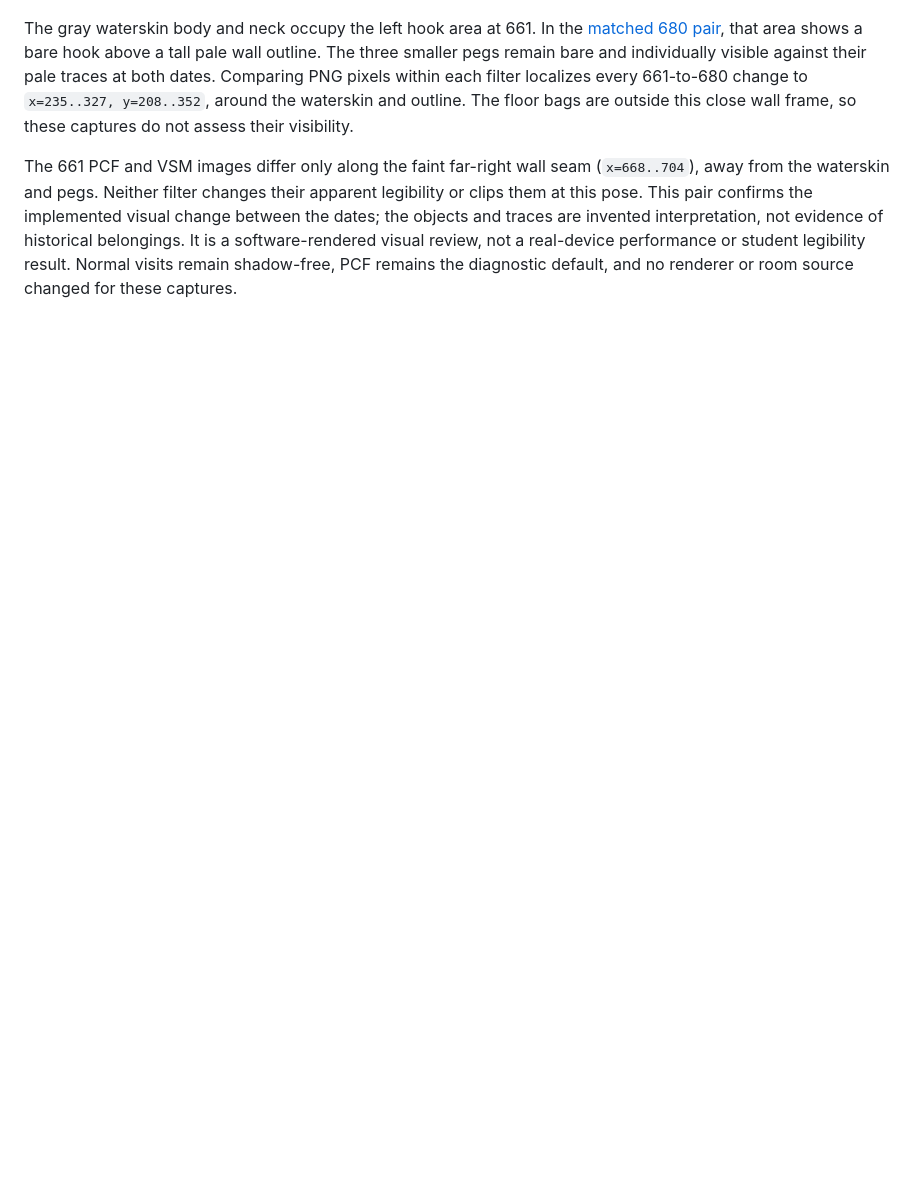
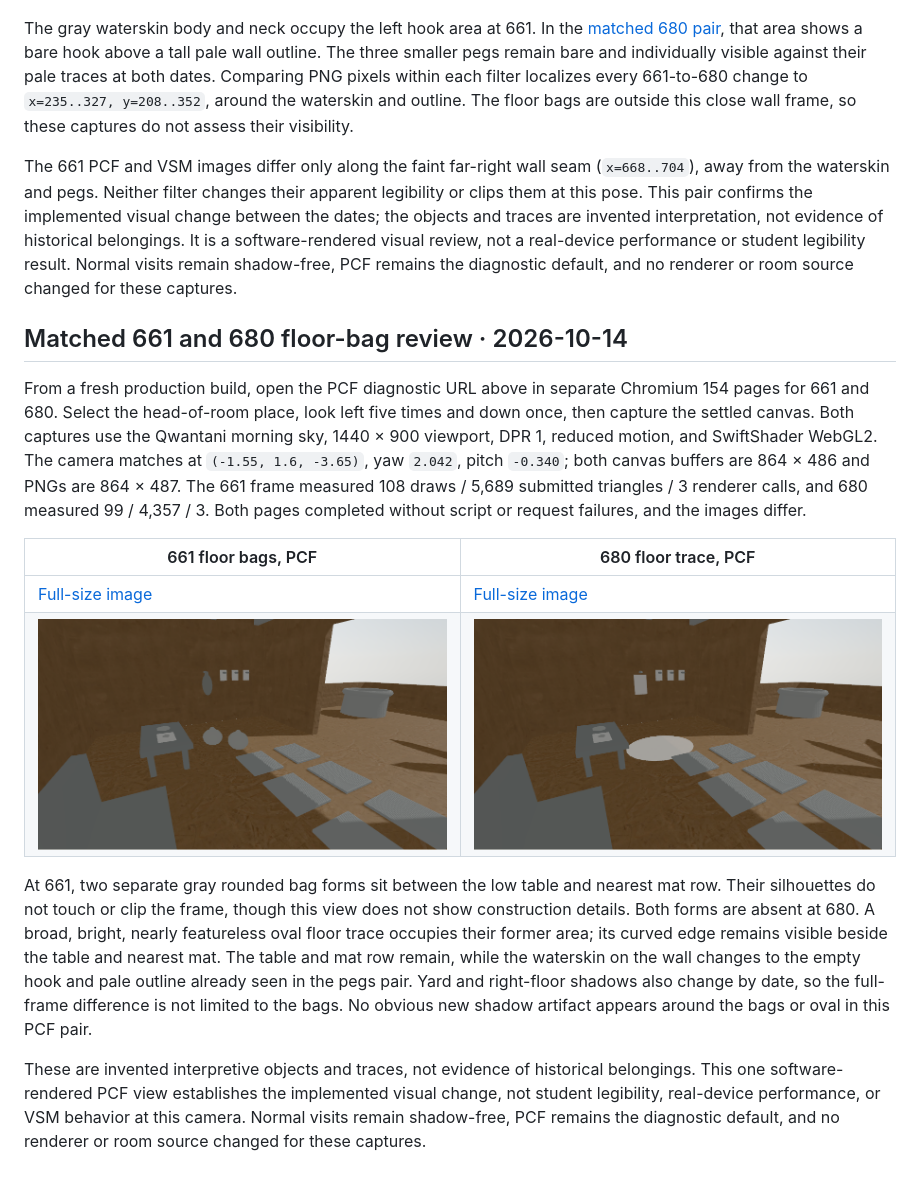
Before and after one commit to wangy113/after-632-gpt-sol-6, a Markdown page: docs/phase0/GEOMETRY_BASELINE.md, the part around the change. Rendered like a GitHub page; pictures changed too: docs/phase0/661-bags-shadow-pcf.png (added), docs/phase0/680-bags-shadow-pcf.png (added); blank space fills up the shorter version.

Commit message:
Review 661 and 680 floor bags

```diff
--- a/docs/phase0/GEOMETRY_BASELINE.md
+++ b/docs/phase0/GEOMETRY_BASELINE.md
@@ -195,3 +195,16 @@ From a fresh production build, open the PCF and VSM diagnostic URLs above in sep
 The gray waterskin body and neck occupy the left hook area at 661. In the [matched 680 pair](#matched-680-pegs-filter-review--2026-10-14), that area shows a bare hook above a tall pale wall outline. The three smaller pegs remain bare and individually visible against their pale traces at both dates. Comparing PNG pixels within each filter localizes every 661-to-680 change to `x=235..327, y=208..352`, around the waterskin and outline. The floor bags are outside this close wall frame, so these captures do not assess their visibility.
 
 The 661 PCF and VSM images differ only along the faint far-right wall seam (`x=668..704`), away from the waterskin and pegs. Neither filter changes their apparent legibility or clips them at this pose. This pair confirms the implemented visual change between the dates; the objects and traces are invented interpretation, not evidence of historical belongings. It is a software-rendered visual review, not a real-device performance or student legibility result. Normal visits remain shadow-free, PCF remains the diagnostic default, and no renderer or room source changed for these captures.
+
+## Matched 661 and 680 floor-bag review · 2026-10-14
+
+From a fresh production build, open the PCF diagnostic URL above in separate Chromium 154 pages for 661 and 680. Select the head-of-room place, look left five times and down once, then capture the settled canvas. Both captures use the Qwantani morning sky, 1440 × 900 viewport, DPR 1, reduced motion, and SwiftShader WebGL2. The camera matches at `(-1.55, 1.6, -3.65)`, yaw `2.042`, pitch `-0.340`; both canvas buffers are 864 × 486 and PNGs are 864 × 487. The 661 frame measured 108 draws / 5,689 submitted triangles / 3 renderer calls, and 680 measured 99 / 4,357 / 3. Both pages completed without script or request failures, and the images differ.
+
+| 661 floor bags, PCF | 680 floor trace, PCF |
+| --- | --- |
+| [Full-size image](661-bags-shadow-pcf.png) | [Full-size image](680-bags-shadow-pcf.png) |
+| ![Two separate floor bags near the table in 661](661-bags-shadow-pcf.png) | ![Pale oval floor trace in place of the bags in 680](680-bags-shadow-pcf.png) |
+
+At 661, two separate gray rounded bag forms sit between the low table and nearest mat row. Their silhouettes do not touch or clip the frame, though this view does not show construction details. Both forms are absent at 680. A broad, bright, nearly featureless oval floor trace occupies their former area; its curved edge remains visible beside the table and nearest mat. The table and mat row remain, while the waterskin on the wall changes to the empty hook and pale outline already seen in the pegs pair. Yard and right-floor shadows also change by date, so the full-frame difference is not limited to the bags. No obvious new shadow artifact appears around the bags or oval in this PCF pair.
+
+These are invented interpretive objects and traces, not evidence of historical belongings. This one software-rendered PCF view establishes the implemented visual change, not student legibility, real-device performance, or VSM behavior at this camera. Normal visits remain shadow-free, PCF remains the diagnostic default, and no renderer or room source changed for these captures.
```
